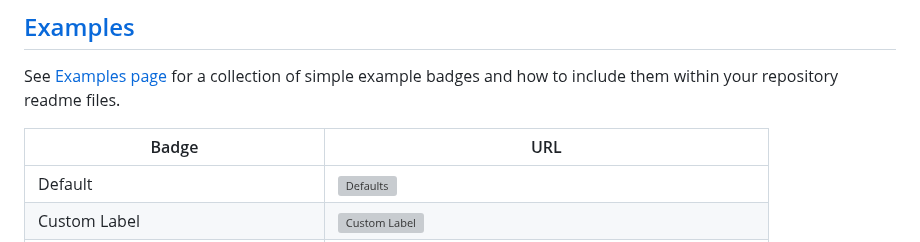
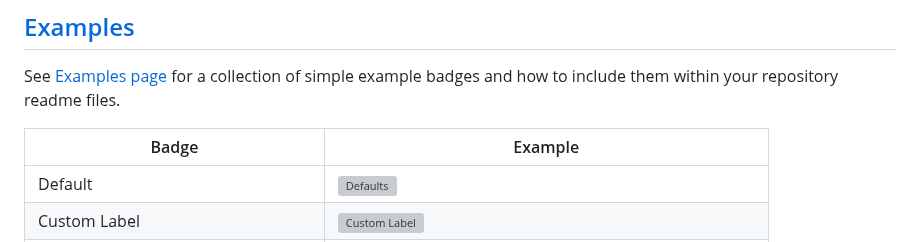
Before and after one commit to nevware21/badgesize, a Markdown page: README.md, the part around the change. Drawn GitHub-style; grey boxes are pictures that could not be loaded.

Commit message:
Update table heading for readme (#8)

```diff
--- a/README.md
+++ b/README.md
@@ -22,7 +22,7 @@ See [Usage Details page](https://badgesize.com/Usage) to see how to format your
 
 See [Examples page](https://badgesize.com/Examples) for a collection of simple example badges and how to include them within your repository readme files.
 
-| Badge | URL
+| Badge | Example
 |-------|----------
 | Default | ![Defaults](https://img.badgesize.com/nevware21/badgesize/main/README.md)
 | Custom Label | ![Custom Label](https://img.badgesize.com/nevware21/badgesize/main/README.md?label=Custom%20label)
```
